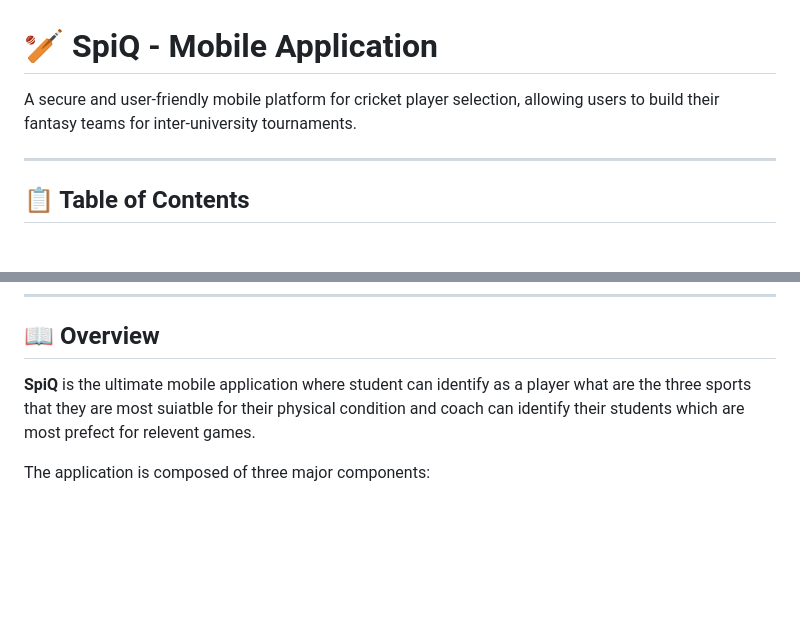
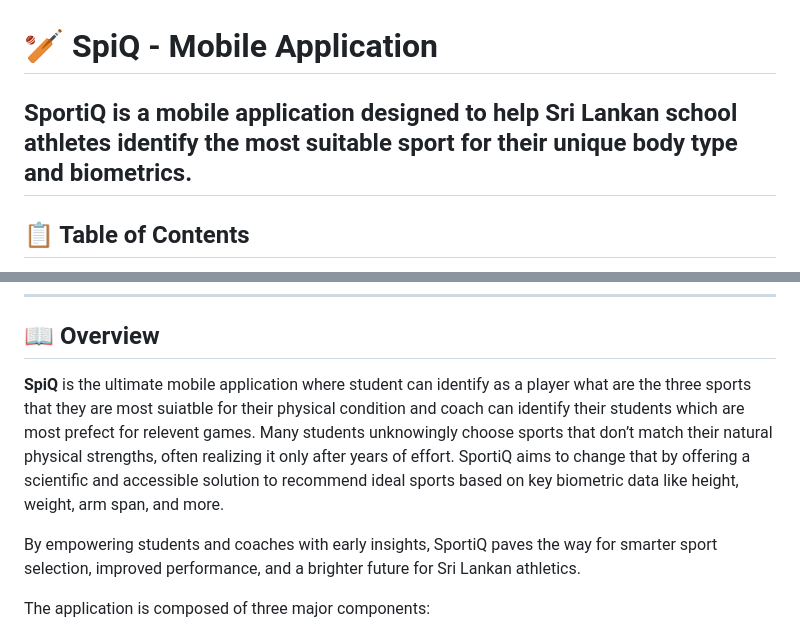
Before and after one commit to Dilesh99/spiq, a Markdown page: README.md, 2 parts joined by grey strips. Rendered like a GitHub page; blank space fills up the shorter version.

```diff
--- a/README.md
+++ b/README.md
@@ -1,8 +1,6 @@
 
 # 🏏 SpiQ - Mobile Application
-
-A secure and user-friendly mobile platform for cricket player selection, allowing users to build their fantasy teams for inter-university tournaments.
-
+SportiQ is a mobile application designed to help Sri Lankan school athletes identify the most suitable sport for their unique body type and biometrics.
 ---
 
 ## 📋 Table of Contents
@@ -20,7 +18,10 @@ A secure and user-friendly mobile platform for cricket player selection, allowin
 
 ## 📖 Overview
 
-**SpiQ** is the ultimate mobile application where student can identify as a player what are the three sports that they are most suiatble for their physical condition and coach can identify their students which are most prefect for relevent games.
+**SpiQ** is the ultimate mobile application where student can identify as a player what are the three sports that they are most suiatble for their physical condition and coach can identify their students which are most prefect for relevent games. Many students unknowingly choose sports that don’t match their natural physical strengths, often realizing it only after years of effort. SportiQ aims to change that by offering a scientific and accessible solution to recommend ideal sports based on key biometric data like height, weight, arm span, and more.
+
+By empowering students and coaches with early insights, SportiQ paves the way for smarter sport selection, improved performance, and a brighter future for Sri Lankan athletics.
+
 
 The application is composed of three major components:
 
```
